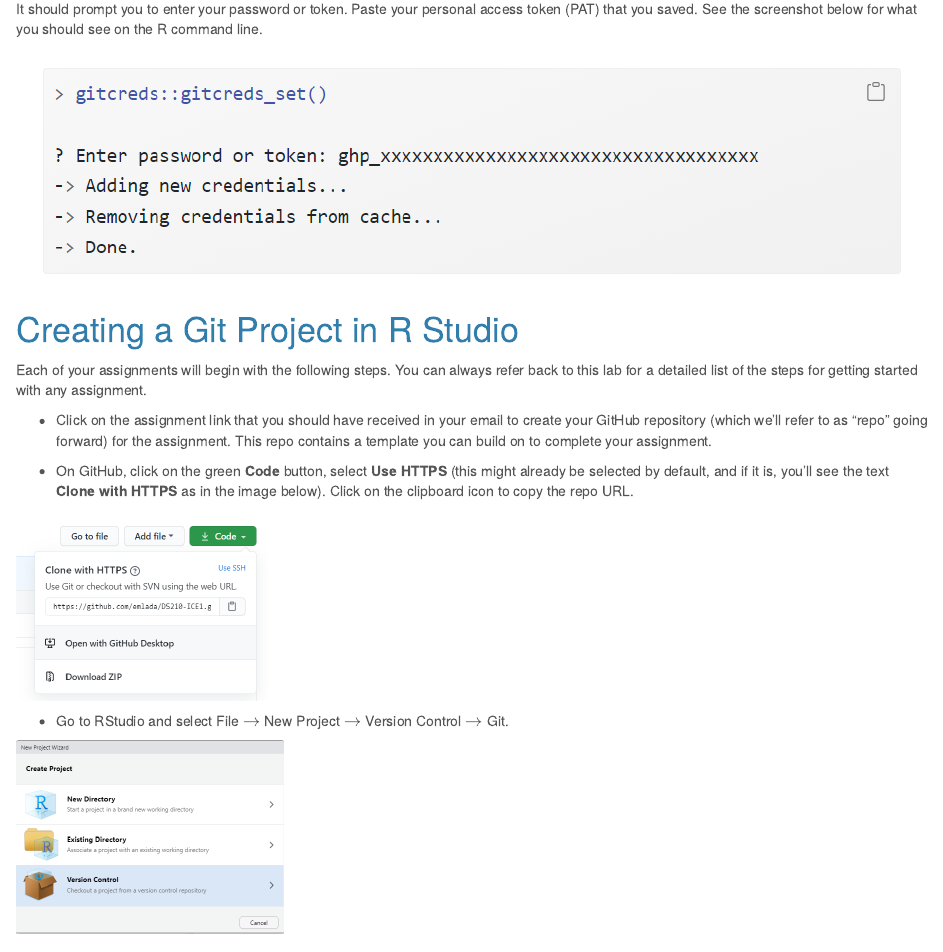
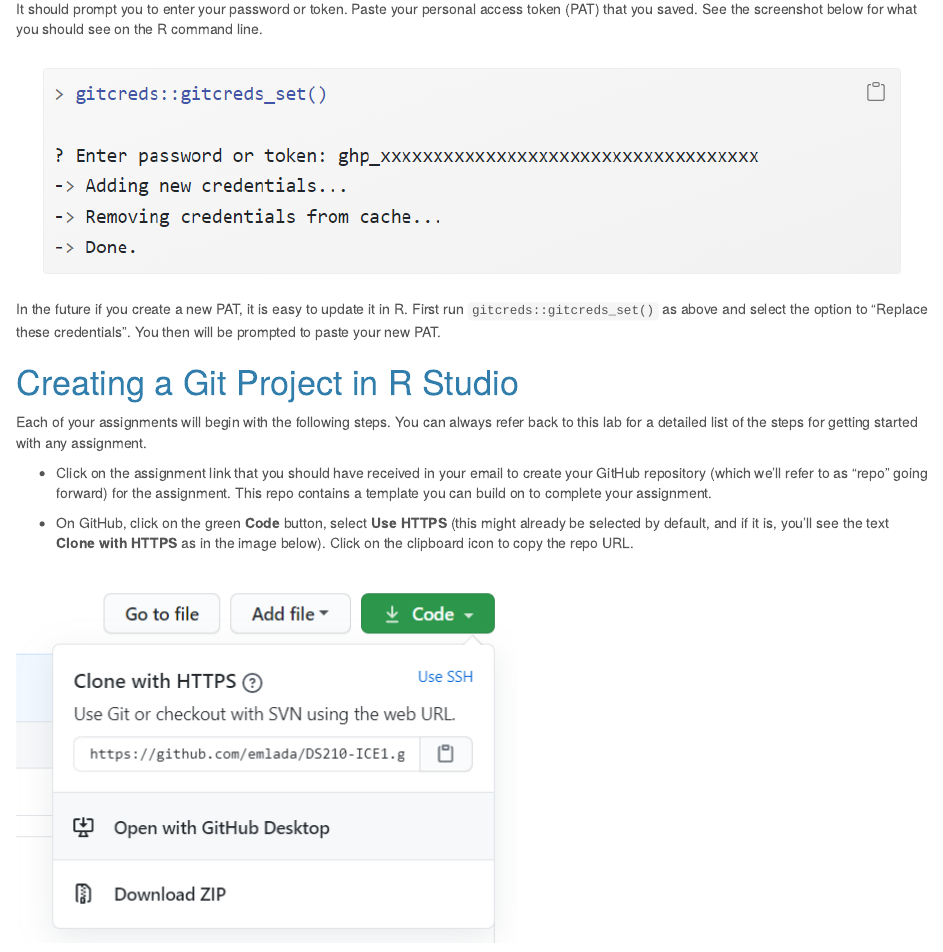
Before and after one commit to emlada/DS210-Lab01, an R Markdown document (Lab01HelloR.Rmd): the page in a window 1100 px wide, from 1160 px down. The pictures show the output file Lab01HelloR.html that the author committed with the source, opened offline.

Commit message:
added updating PAT

```diff
--- a/Lab01HelloR.Rmd
+++ b/Lab01HelloR.Rmd
@@ -66,6 +66,8 @@
 See the screenshot below for what you should see on the R command line.
 
 ![](img/setCredential.png)
+
+In the future if you create a new PAT, it is easy to update it in R.  First run `gitcreds::gitcreds_set()` as above and select the option to "Replace these credentials".  You then will be prompted to paste your new PAT.
 
 # Creating a Git Project in R Studio
 Each of your assignments will begin with the following steps. You can always refer back to this lab for a detailed list of the steps for getting started with any assignment.
```
Also changed, not shown: Lab01HelloR.html.
